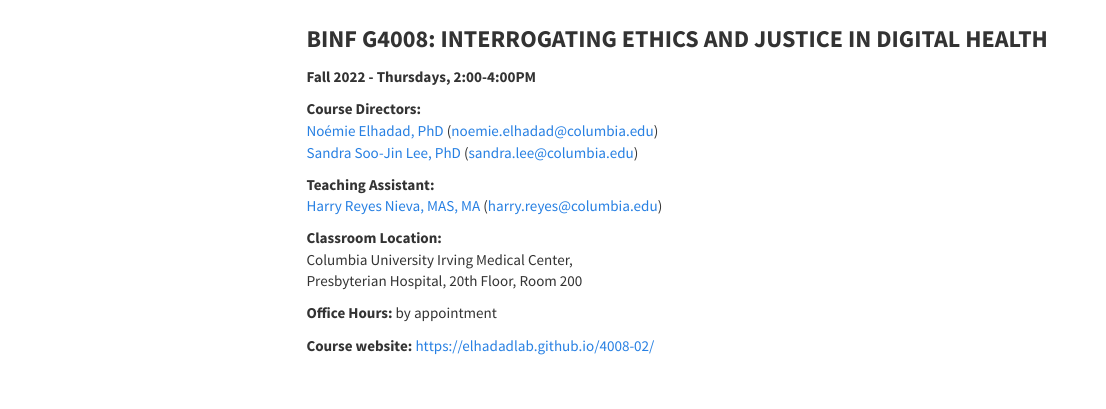
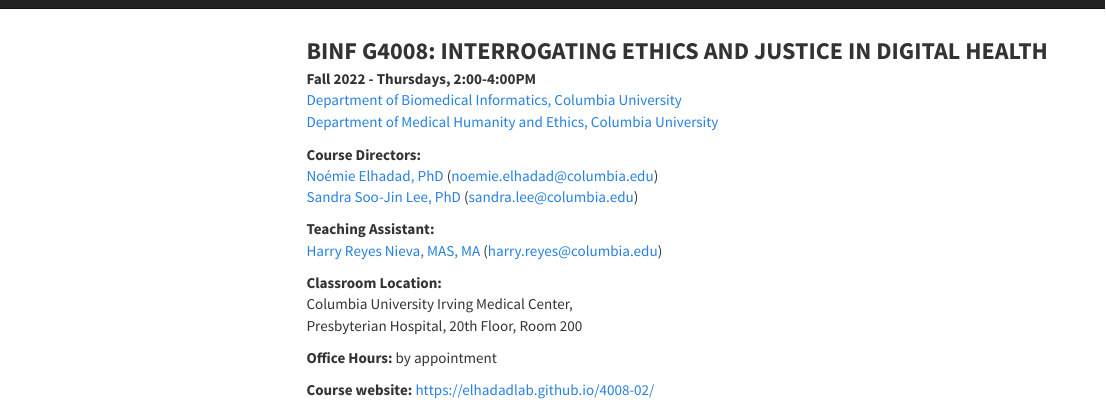
Before and after one commit to elhadadlab/4008-02, an R Markdown document (index.rmd): the page in a window 1100 px wide, from its top. Rendered offline with R 4.5, knitr and Pandoc, with nearby package versions; a font, style sheet, LaTeX package, included part or bibliography that could not be used is replaced or left out; menus at the side of the page are left out.

Commit message:
added CUIMC dept links

```diff
--- a/index.rmd
+++ b/index.rmd
@@ -13,8 +13,9 @@
 <link rel="stylesheet" href="academicons/css/academicons.min.css"/>
 
 <font size="+2">**BINF G4008: INTERROGATING ETHICS AND JUSTICE IN DIGITAL HEALTH**</font>
-
 **Fall 2022 - Thursdays, 2:00-4:00PM**
+[Department of Biomedical Informatics, Columbia University](https://www.dbmi.columbia.edu/)
+[Department of Medical Humanity and Ethics, Columbia University](https://www.mhe.cuimc.columbia.edu/)
 
 **Course Directors:**
 [Noémie Elhadad, PhD](https://people.dbmi.columbia.edu/noemie/)  ([noemie.elhadad@columbia.edu](mailto:noemie.elhadad@columbia.edu))
```
Also changed, not shown: index.html.
